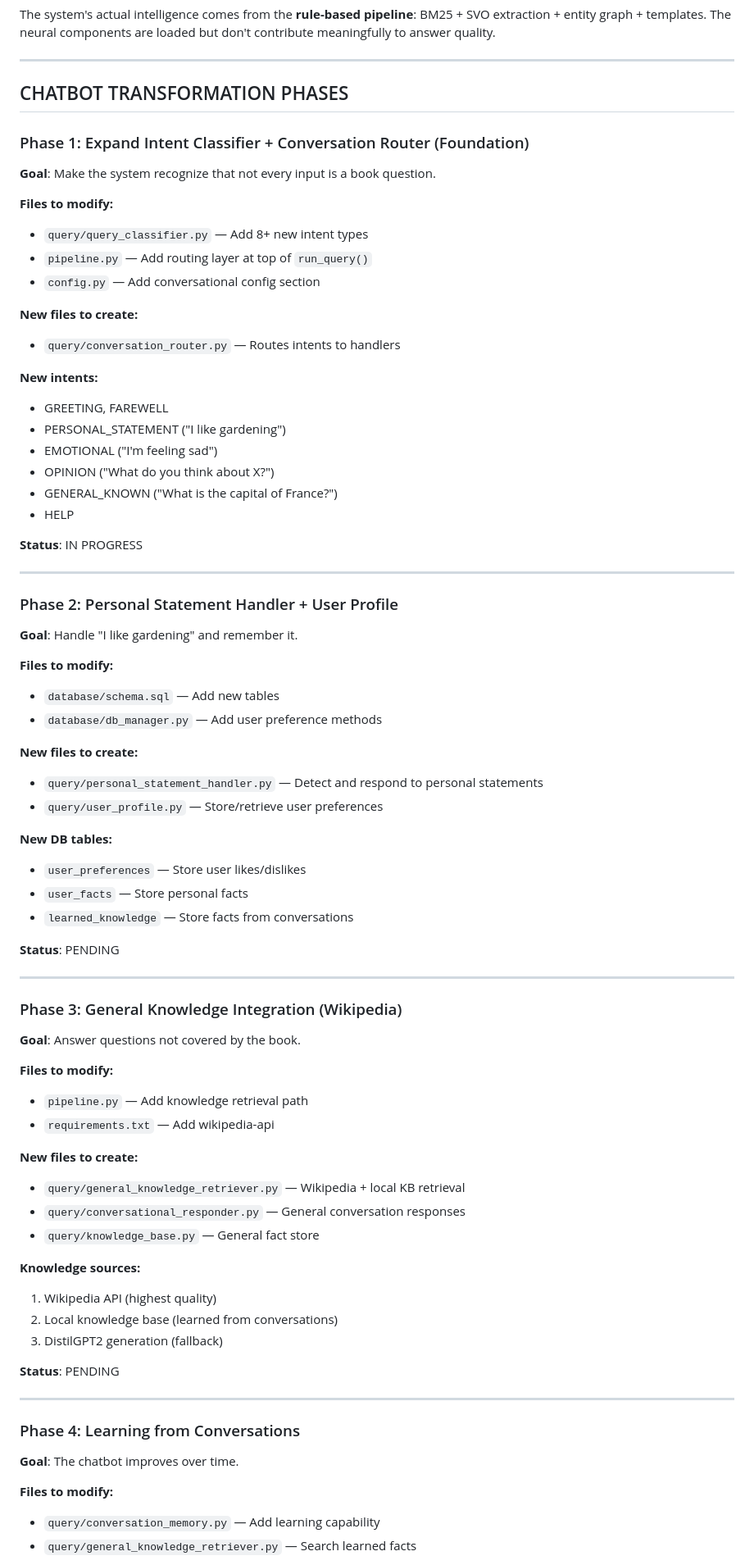
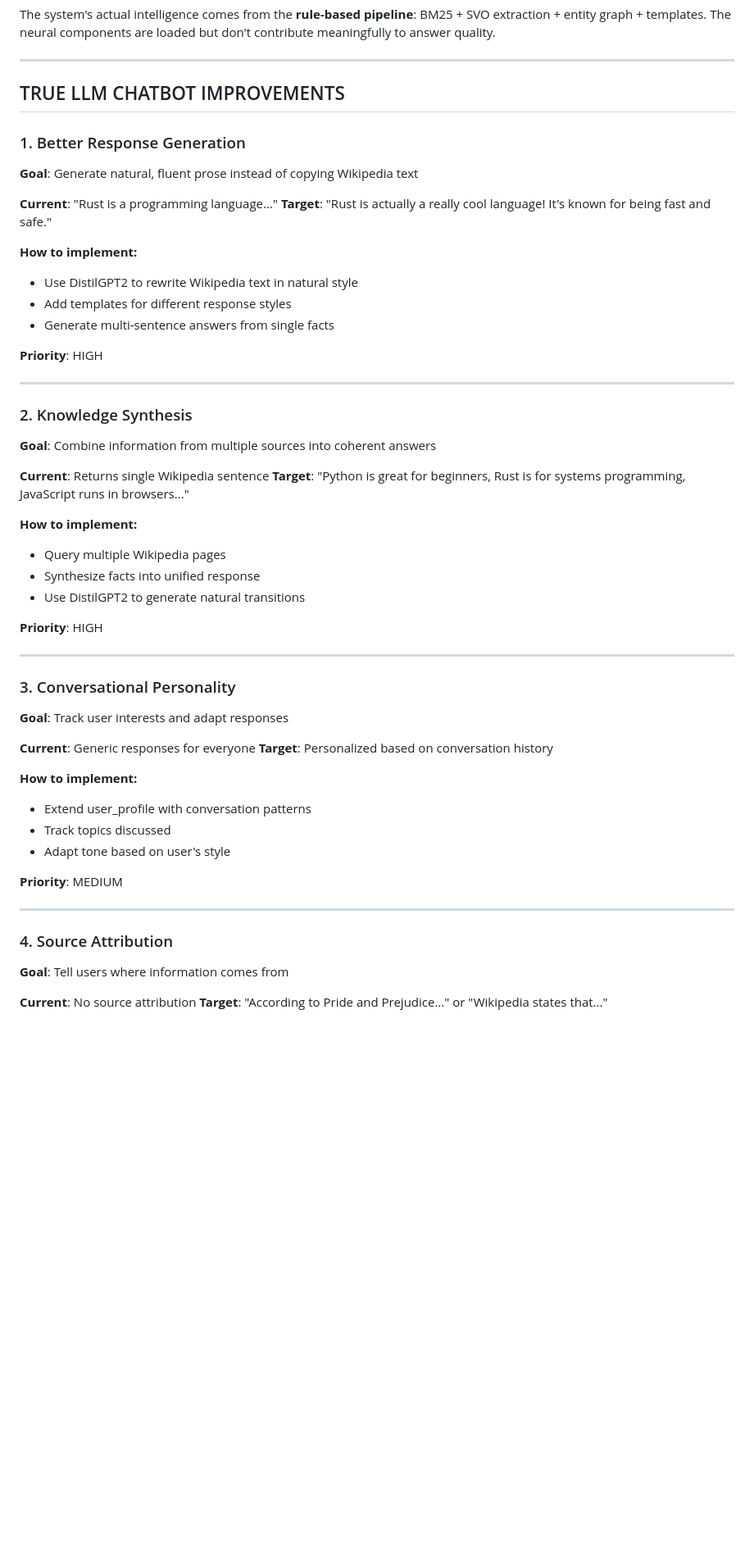
Before and after one commit to omgbox/DAID-PELS, a Markdown page: TODO.md, the part around one of its changes. Shown at 82% size. Rendered like a GitHub page; blank space fills up the shorter version.

```diff
--- a/TODO.md
+++ b/TODO.md
@@ -18,76 +18,56 @@ The system's actual intelligence comes from the **rule-based pipeline**: BM25 +
 
 ---
 
-## CHATBOT TRANSFORMATION PHASES
+## TRUE LLM CHATBOT IMPROVEMENTS
 
-### Phase 1: Expand Intent Classifier + Conversation Router (Foundation)
-**Goal**: Make the system recognize that not every input is a book question.
+### 1. Better Response Generation
+**Goal**: Generate natural, fluent prose instead of copying Wikipedia text
 
-**Files to modify:**
-- `query/query_classifier.py` — Add 8+ new intent types
-- `pipeline.py` — Add routing layer at top of `run_query()`
-- `config.py` — Add conversational config section
+**Current**: "Rust is a programming language..."
+**Target**: "Rust is actually a really cool language! It's known for being fast and safe."
 
-**New files to create:**
-- `query/conversation_router.py` — Routes intents to handlers
+**How to implement:**
+- Use DistilGPT2 to rewrite Wikipedia text in natural style
+- Add templates for different response styles
+- Generate multi-sentence answers from single facts
 
-**New intents:**
-- GREETING, FAREWELL
-- PERSONAL_STATEMENT ("I like gardening")
-- EMOTIONAL ("I'm feeling sad")
-- OPINION ("What do you think about X?")
-- GENERAL_KNOWN ("What is the capital of France?")
-- HELP
-
-**Status**: IN PROGRESS
+**Priority**: HIGH
 
 ---
 
-### Phase 2: Personal Statement Handler + User Profile
-**Goal**: Handle "I like gardening" and remember it.
+### 2. Knowledge Synthesis
+**Goal**: Combine information from multiple sources into coherent answers
 
-**Files to modify:**
-- `database/schema.sql` — Add new tables
-- `database/db_manager.py` — Add user preference methods
+**Current**: Returns single Wikipedia sentence
+**Target**: "Python is great for beginners, Rust is for systems programming, JavaScript runs in browsers..."
 
-**New files to create:**
-- `query/personal_statement_handler.py` — Detect and respond to personal statements
-- `query/user_profile.py` — Store/retrieve user preferences
+**How to implement:**
+- Query multiple Wikipedia pages
+- Synthesize facts into unified response
+- Use DistilGPT2 to generate natural transitions
 
-**New DB tables:**
-- `user_preferences` — Store user likes/dislikes
-- `user_facts` — Store personal facts
-- `learned_knowledge` — Store facts from conversations
-
-**Status**: PENDING
+**Priority**: HIGH
 
 ---
 
-### Phase 3: General Knowledge Integration (Wikipedia)
-**Goal**: Answer questions not covered by the book.
+### 3. Conversational Personality
+**Goal**: Track user interests and adapt responses
 
-**Files to modify:**
-- `pipeline.py` — Add knowledge retrieval path
-- `requirements.txt` — Add wikipedia-api
+**Current**: Generic responses for everyone
+**Target**: Personalized based on conversation history
 
-**New files to create:**
-- `query/general_knowledge_retriever.py` — Wikipedia + local KB retrieval
-- `query/conversational_responder.py` — General conversation responses
-- `query/knowledge_base.py` — General fact store
+**How to implement:**
+- Extend user_profile with conversation patterns
+- Track topics discussed
+- Adapt tone based on user's style
 
-**Knowledge sources:**
-1. Wikipedia API (highest quality)
-2. Local knowledge base (learned from conversations)
-3. DistilGPT2 generation (fallback)
-
-**Status**: PENDING
+**Priority**: MEDIUM
 
 ---
 
-### Phase 4: Learning from Conversations
-**Goal**: The chatbot improves over time.
+### 4. Source Attribution
+**Goal**: Tell users where information comes from
 
-**Files to modify:**
-- `query/conversation_memory.py` — Add learning capability
-- `query/general_knowledge_retriever.py` — Search learned facts
+**Current**: No source attribution
+**Target**: "According to Pride and Prejudice..." or "Wikipedia states that..."
 
```
Also changed, not shown: other parts of TODO.md (+96 -96 lines).
